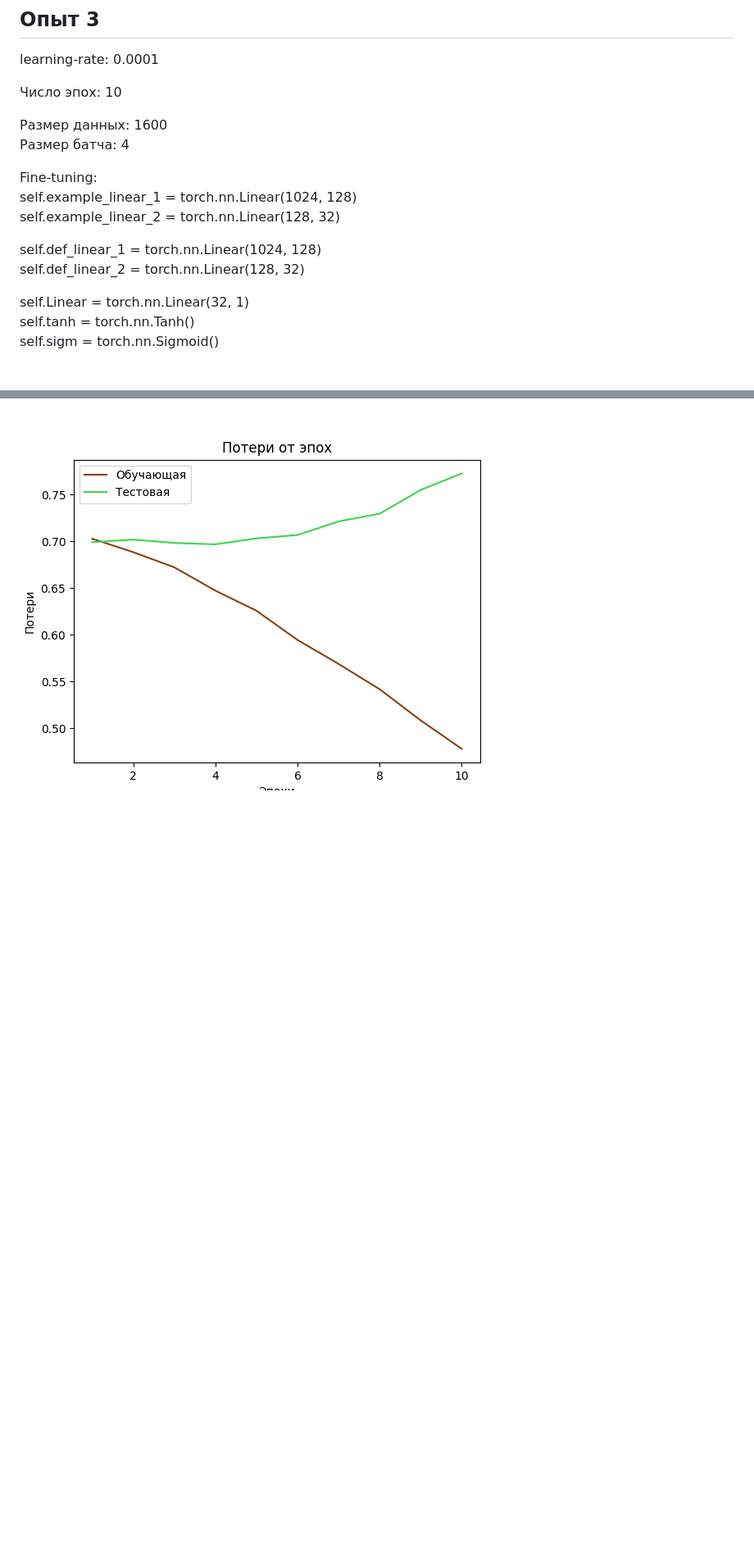
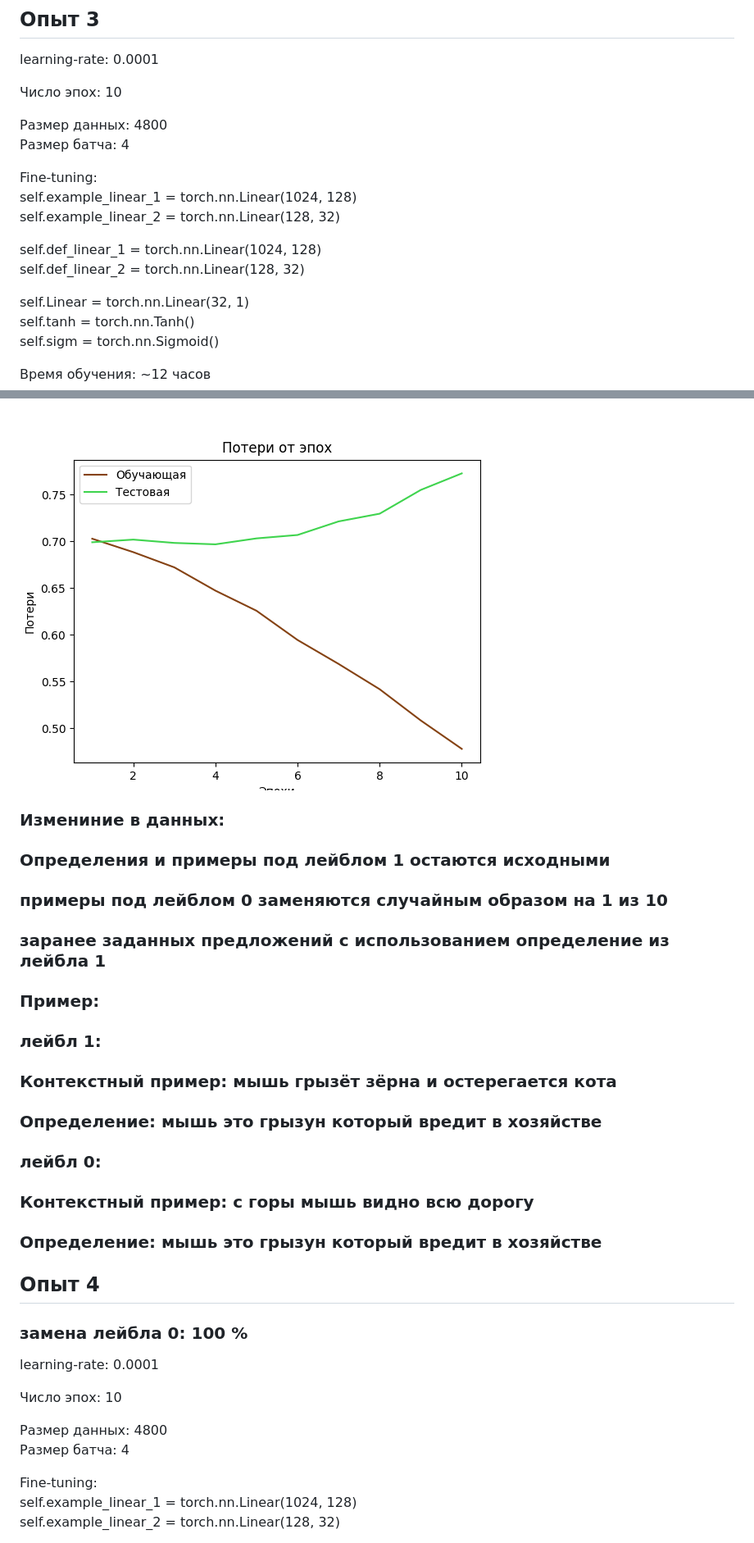
Before and after one commit to Y3g9r/HyperonymClassifier, a Markdown page: bert_4_layers_sum_research.md, 2 parts joined by grey strips. Shown: that part at 82% size. Drawn GitHub-style; blank space fills up the shorter version.

Commit message:
added experiment with sentetic data

```diff
--- a/bert_4_layers_sum_research.md
+++ b/bert_4_layers_sum_research.md
@@ -51,7 +55,7 @@ learning-rate: 0.0001
 
 Число эпох: 10
 
-Размер данных: 1600
+Размер данных: 4800
 Размер батча: 4
 
 Fine-tuning:
@@ -65,4 +69,36 @@ self.Linear = torch.nn.Linear(32, 1)
 self.tanh = torch.nn.Tanh()
 self.sigm = torch.nn.Sigmoid()
 
+Время обучения: ~12 часов
+
 ![](./learning_research/exp_3.png)
+
+### Измениние в данных:
+
+### Определения и примеры под лейблом 1 остаются исходными
+### примеры под лейблом 0 заменяются случайным образом на 1 из 10
+### заранее заданных предложений с использованием определение из лейбла 1
+
+### Пример:
+### лейбл 1:
+### Контекстный пример: мышь грызёт зёрна и остерегается кота
+### Определение: мышь это грызун который вредит в хозяйстве
+### лейбл 0:
+### Контекстный пример: с горы мышь видно всю дорогу
+### Определение: мышь это грызун который вредит в хозяйстве
+
+## Опыт 4
+
+### замена лейбла 0: 100 %
+
+learning-rate: 0.0001
+
+Число эпох: 10
+
+Размер данных: 4800
+Размер батча: 4
+
+Fine-tuning:
+self.example_linear_1 = torch.nn.Linear(1024, 128)
+self.example_linear_2 = torch.nn.Linear(128, 32)
+
```
Also changed, not shown: other parts of bert_4_layers_sum_research.md (+16 -2 lines), learning_research/exp_4.png (added).
